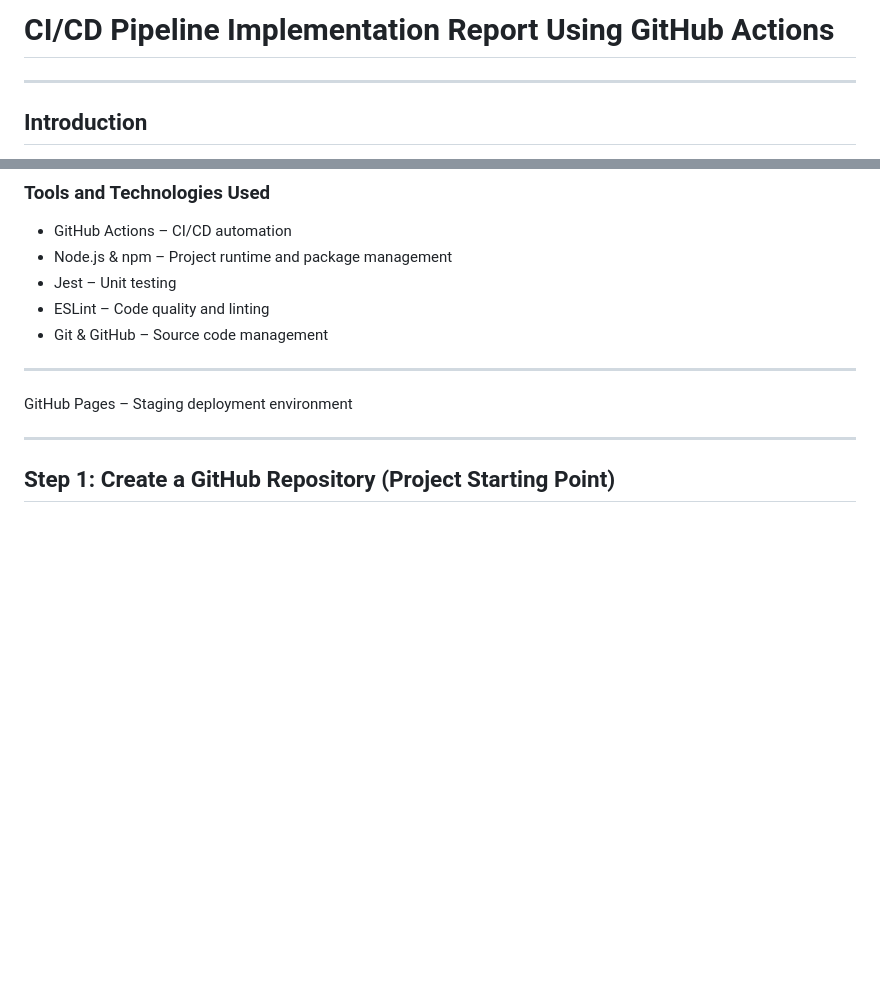
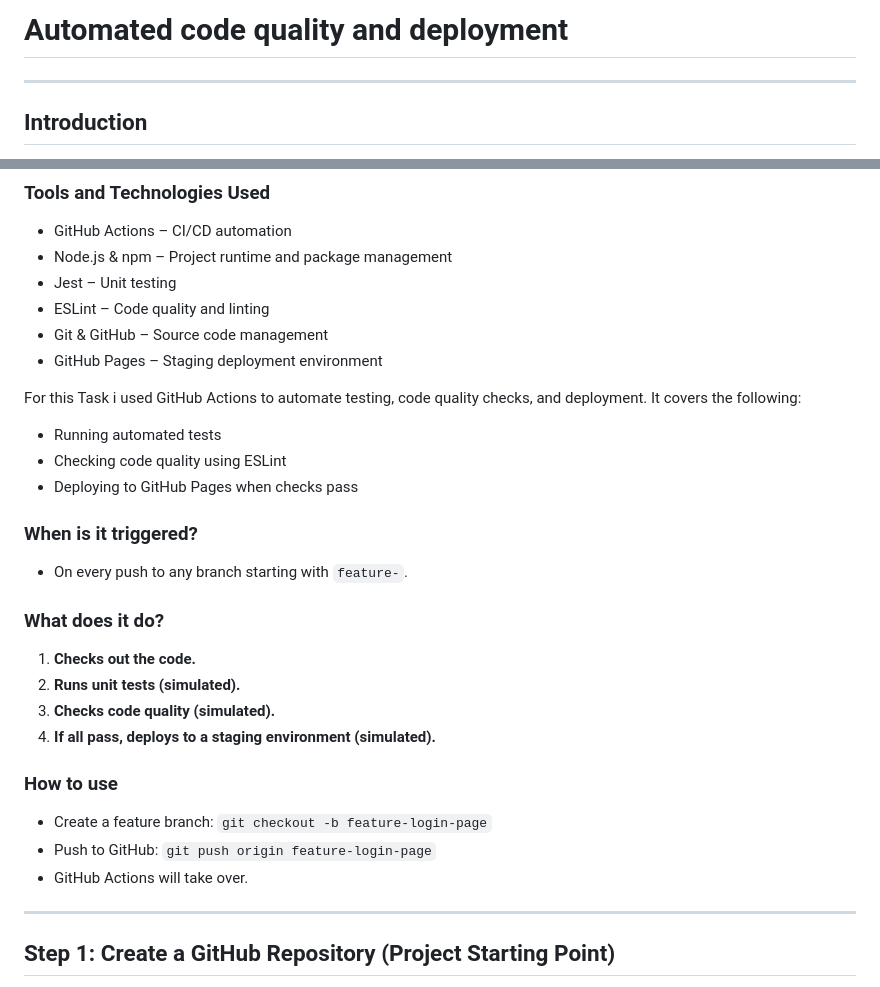
Before and after one commit to JoshuaGoldd/Source-code-management, a Markdown page: Critical Thinking Project/Critical Thinking (TASK 3).md, 2 parts joined by grey strips. GitHub-like rendering; blank space fills up the shorter version.

Commit message:
Critical thinking TASK 2 AND 3 UPDATED

```diff
--- a/Critical Thinking Project/Critical Thinking (TASK 3).md
+++ b/Critical Thinking Project/Critical Thinking (TASK 3).md
@@ -1,4 +1,4 @@
-# CI/CD Pipeline Implementation Report Using GitHub Actions
+# Automated code quality and deployment
 
 ___
 
@@ -15,10 +15,30 @@ ___
 - Jest – Unit testing
 - ESLint – Code quality and linting
 - Git & GitHub – Source code management
+- GitHub Pages – Staging deployment environment
 
-___
+For this Task i used GitHub Actions to automate testing, code quality checks, and deployment. It covers the following:
 
-GitHub Pages – Staging deployment environment
+- Running automated tests
+- Checking code quality using ESLint
+- Deploying to GitHub Pages when checks pass
+
+### When is it triggered?
+
+- On every push to any branch starting with `feature-`.
+
+### What does it do?
+
+1. **Checks out the code.**
+2. **Runs unit tests (simulated).**
+3. **Checks code quality (simulated).**
+4. **If all pass, deploys to a staging environment (simulated).**
+
+### How to use
+
+- Create a feature branch: `git checkout -b feature-login-page`
+- Push to GitHub: `git push origin feature-login-page`
+- GitHub Actions will take over.
 
 ___
 
```
Also changed, not shown: other parts of Critical Thinking Project/Critical Thinking (TASK 3).md (+7 -6 lines), Critical Thinking Project/Critical Thinking (TASK 2).md (+216 -0 lines).
